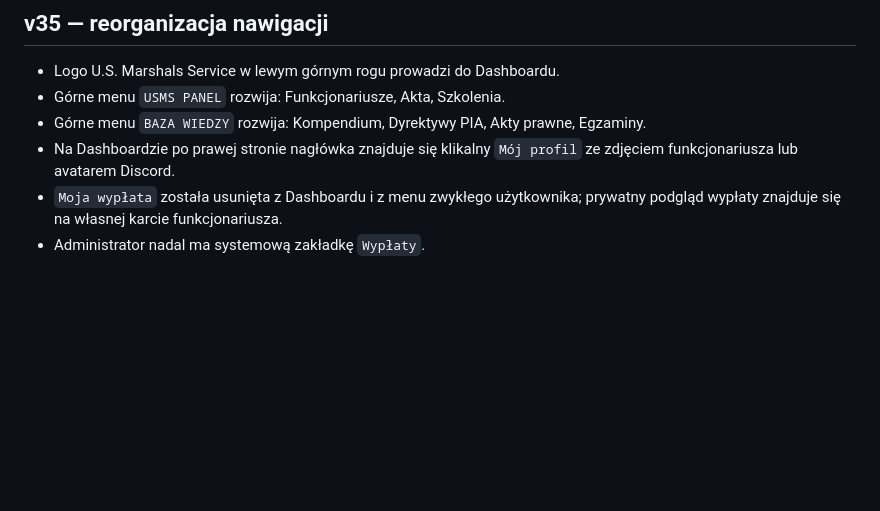
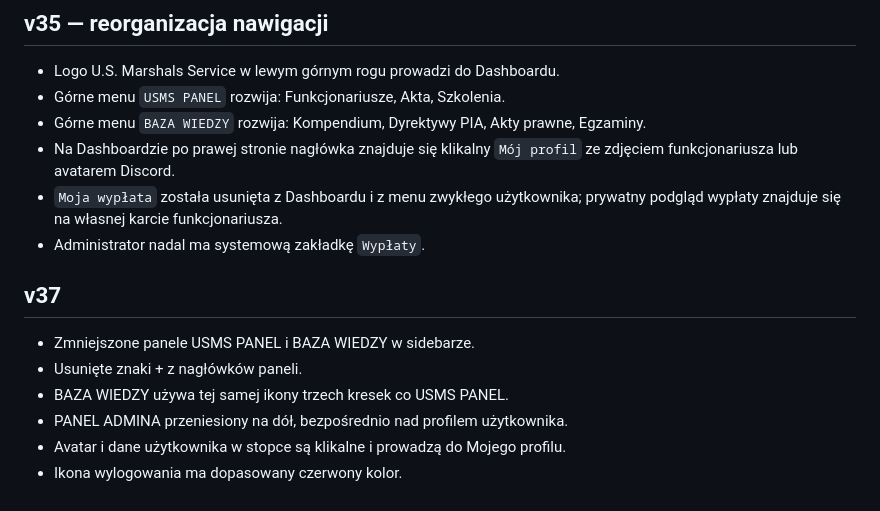
Before and after one commit to awokrole/usms-web-panel, a Markdown page: README.md, the part around the change. Rendered like a GitHub page; blank space fills up the shorter version.

```diff
--- a/README.md
+++ b/README.md
@@ -224,3 +224,12 @@ Zmienne `GOOGLE_TOKEN_JSON`, `SHEET_ID`, `ROSTER_SHEET_NAME`, `TRAINING_SHEET_NA
 - Na Dashboardzie po prawej stronie nagłówka znajduje się klikalny `Mój profil` ze zdjęciem funkcjonariusza lub avatarem Discord.
 - `Moja wypłata` została usunięta z Dashboardu i z menu zwykłego użytkownika; prywatny podgląd wypłaty znajduje się na własnej karcie funkcjonariusza.
 - Administrator nadal ma systemową zakładkę `Wypłaty`.
+
+
+## v37
+- Zmniejszone panele USMS PANEL i BAZA WIEDZY w sidebarze.
+- Usunięte znaki + z nagłówków paneli.
+- BAZA WIEDZY używa tej samej ikony trzech kresek co USMS PANEL.
+- PANEL ADMINA przeniesiony na dół, bezpośrednio nad profilem użytkownika.
+- Avatar i dane użytkownika w stopce są klikalne i prowadzą do Mojego profilu.
+- Ikona wylogowania ma dopasowany czerwony kolor.
```
